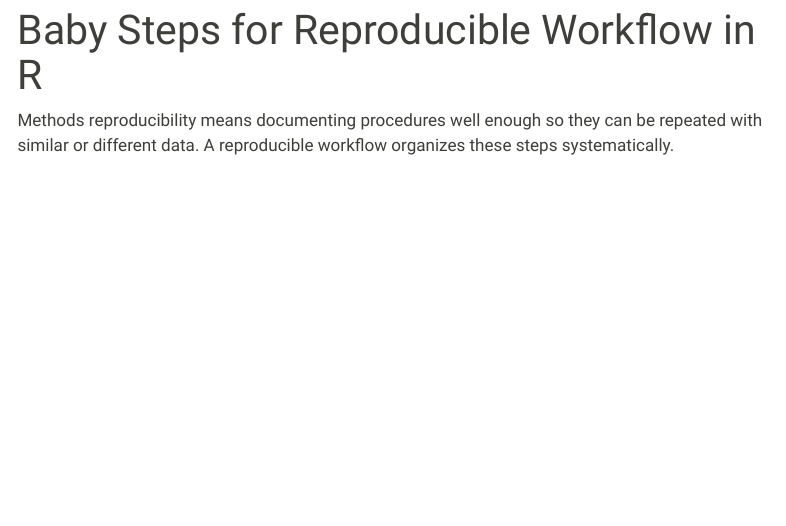
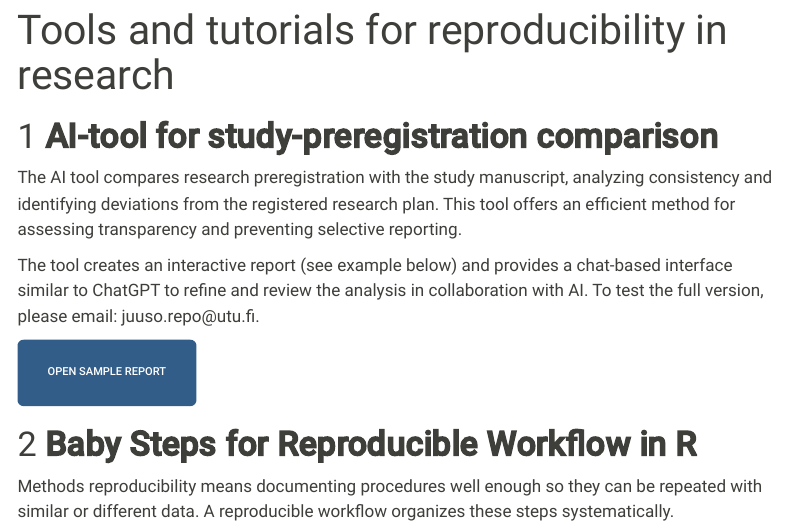
Before and after one commit to juusorepo/ReproRepo, a Quarto document (index.qmd): the page in a window 1100 px wide, from its top. Rendered offline with R 4.5, knitr and Pandoc in place of Quarto, with nearby package versions; menus at the side of the page are left out.

Commit message:
Update frontpage

```diff
--- a/index.qmd
+++ b/index.qmd
@@ -1,6 +1,18 @@
 ---
-title: "Baby Steps for Reproducible Workflow in R"
+title: "Tools and tutorials for reproducibility in research"
 ---
+
+# **AI-tool for study-preregistration comparison**
+
+The AI tool compares research preregistration with the study manuscript, analyzing consistency and identifying deviations from the registered research plan. This tool offers an efficient method for assessing transparency and preventing selective reporting.
+
+The tool creates an interactive report (see example below) and provides a chat-based interface similar to ChatGPT to refine and review the analysis in collaboration with AI. To test the full version, please email: juuso.repo\@utu.fi.
+
+::: {.d-grid .gap-2}
+<a href="https://app.powerbi.com/view?r=eyJrIjoiZjFmZjNlMjgtMjI2Ni00MWM0LTlmYjMtOTlmOGRiMmYzOWYyIiwidCI6ImY1OTJjYjVmLWI4YmMtNDFiOS05MDFmLTlhOTlhYjg0YWZhNiIsImMiOjh9" style="text-decoration: none;"> <button class="btn btn-lg btn-primary" type="button">Open sample report </button> </a>
+:::
+
+# **Baby Steps for Reproducible Workflow in R**
 
 Methods reproducibility means documenting procedures well enough so they can be repeated with similar or different data. A reproducible workflow organizes these steps systematically.
 
```
Also changed, not shown: test.png (deleted).
